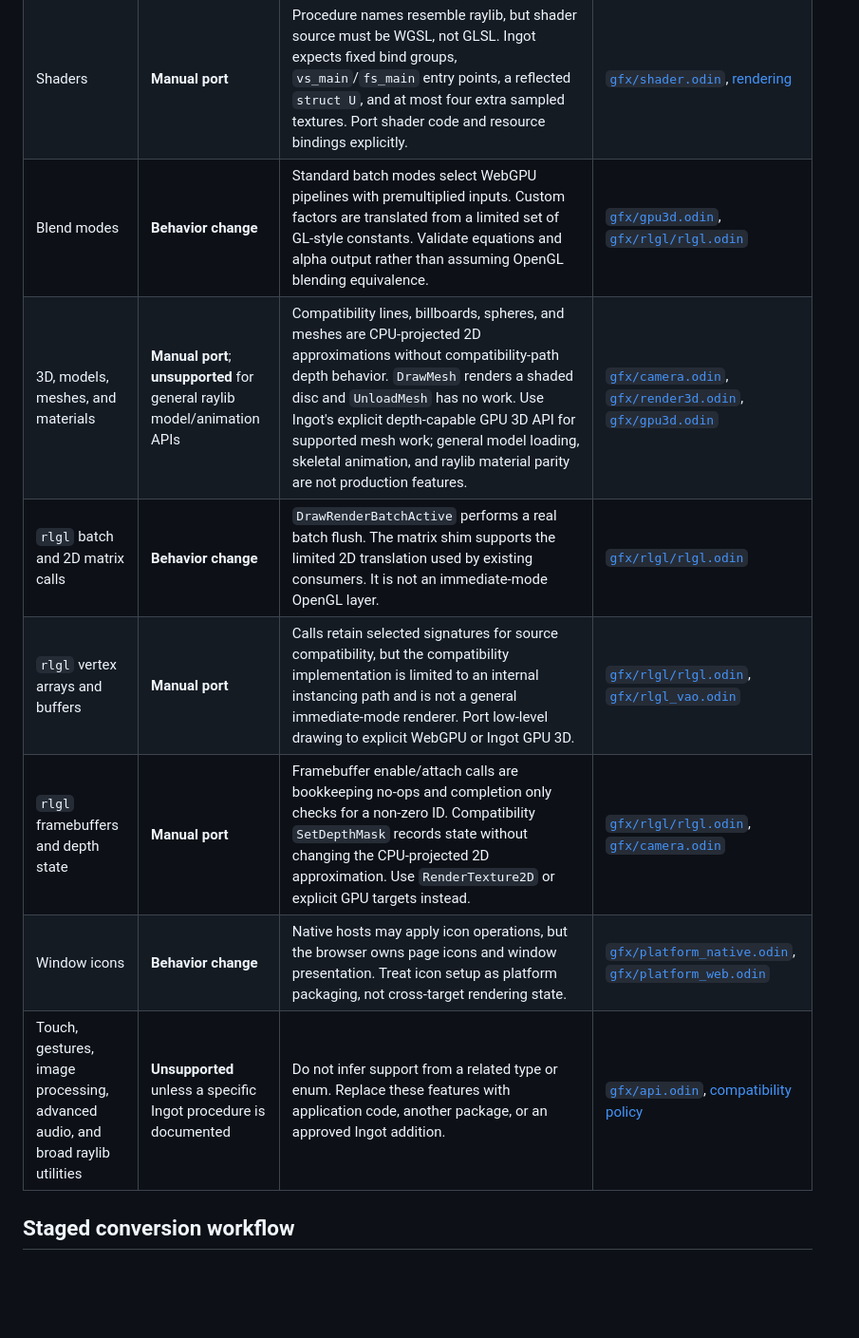
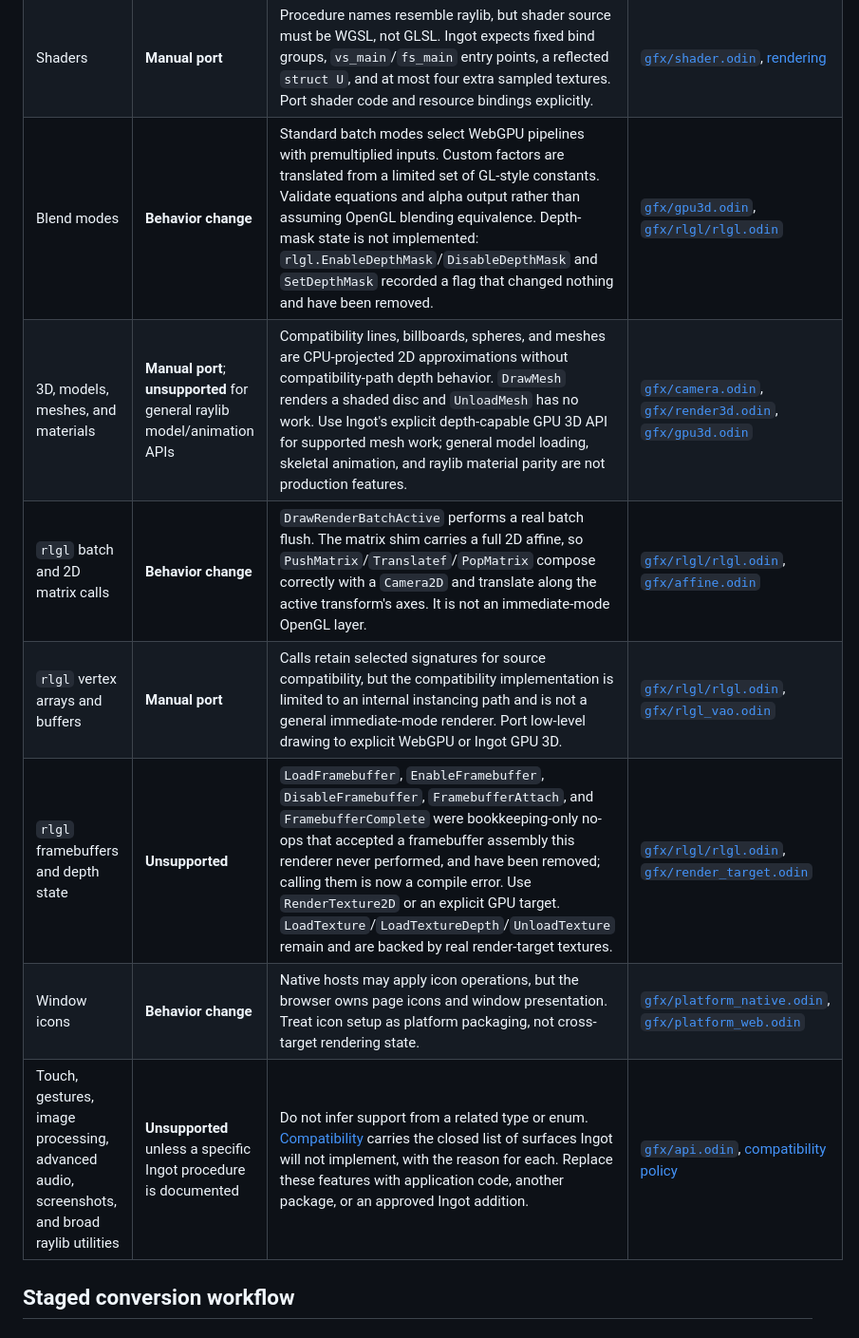
Before and after one commit to nic-vdwalt/ingot, a Markdown page: docs/raylib-migration.md, the part around one of its changes. Shown at 95% size. GitHub-like rendering; blank space fills up the shorter version.

```diff
--- a/docs/raylib-migration.md
+++ b/docs/raylib-migration.md
@@ -93,13 +100,13 @@ your application actually makes.
 | Audio and music | **Import-only** basic calls; **behavior change** on web and for streaming | Device, sound, wave, playback, volume, pitch, and music calls cover the basic API. Browser file loads are asynchronous hosted-URL fetches and may require a user gesture. Poll `IsSoundReady` or `IsMusicReady`. `UpdateMusicStream` intentionally has no effect; native music streams on the device thread while web music is fully decoded. `Sound` and `Music` layouts are not full raylib layouts. | [`gfx/audio.odin`](../gfx/audio.odin), [`gfx/audio_web.odin`](../gfx/audio_web.odin) |
 | Gamepads | **Import-only** queries; **behavior change** by host | Availability, names, buttons, transitions, and six standard axes are mapped to raylib-shaped enums. Browser and native controller mappings, connection policy, and device support still require representative hardware tests. | [`gfx/types.odin`](../gfx/types.odin), [`gfx/input.odin`](../gfx/input.odin) |
 | Shaders | **Manual port** | Procedure names resemble raylib, but shader source must be WGSL, not GLSL. Ingot expects fixed bind groups, `vs_main`/`fs_main` entry points, a reflected `struct U`, and at most four extra sampled textures. Port shader code and resource bindings explicitly. | [`gfx/shader.odin`](../gfx/shader.odin), [rendering](rendering.md) |
-| Blend modes | **Behavior change** | Standard batch modes select WebGPU pipelines with premultiplied inputs. Custom factors are translated from a limited set of GL-style constants. Validate equations and alpha output rather than assuming OpenGL blending equivalence. | [`gfx/gpu3d.odin`](../gfx/gpu3d.odin), [`gfx/rlgl/rlgl.odin`](../gfx/rlgl/rlgl.odin) |
+| Blend modes | **Behavior change** | Standard batch modes select WebGPU pipelines with premultiplied inputs. Custom factors are translated from a limited set of GL-style constants. Validate equations and alpha output rather than assuming OpenGL blending equivalence. Depth-mask state is not implemented: `rlgl.EnableDepthMask`/`DisableDepthMask` and `SetDepthMask` recorded a flag that changed nothing and have been removed. | [`gfx/gpu3d.odin`](../gfx/gpu3d.odin), [`gfx/rlgl/rlgl.odin`](../gfx/rlgl/rlgl.odin) |
 | 3D, models, meshes, and materials | **Manual port**; **unsupported** for general raylib model/animation APIs | Compatibility lines, billboards, spheres, and meshes are CPU-projected 2D approximations without compatibility-path depth behavior. `DrawMesh` renders a shaded disc and `UnloadMesh` has no work. Use Ingot's explicit depth-capable GPU 3D API for supported mesh work; general model loading, skeletal animation, and raylib material parity are not production features. | [`gfx/camera.odin`](../gfx/camera.odin), [`gfx/render3d.odin`](../gfx/render3d.odin), [`gfx/gpu3d.odin`](../gfx/gpu3d.odin) |
-| `rlgl` batch and 2D matrix calls | **Behavior change** | `DrawRenderBatchActive` performs a real batch flush. The matrix shim supports the limited 2D translation used by existing consumers. It is not an immediate-mode OpenGL layer. | [`gfx/rlgl/rlgl.odin`](../gfx/rlgl/rlgl.odin) |
+| `rlgl` batch and 2D matrix calls | **Behavior change** | `DrawRenderBatchActive` performs a real batch flush. The matrix shim carries a full 2D affine, so `PushMatrix`/`Translatef`/`PopMatrix` compose correctly with a `Camera2D` and translate along the active transform's axes. It is not an immediate-mode OpenGL layer. | [`gfx/rlgl/rlgl.odin`](../gfx/rlgl/rlgl.odin), [`gfx/affine.odin`](../gfx/affine.odin) |
 | `rlgl` vertex arrays and buffers | **Manual port** | Calls retain selected signatures for source compatibility, but the compatibility implementation is limited to an internal instancing path and is not a general immediate-mode renderer. Port low-level drawing to explicit WebGPU or Ingot GPU 3D. | [`gfx/rlgl/rlgl.odin`](../gfx/rlgl/rlgl.odin), [`gfx/rlgl_vao.odin`](../gfx/rlgl_vao.odin) |
-| `rlgl` framebuffers and depth state | **Manual port** | Framebuffer enable/attach calls are bookkeeping no-ops and completion only checks for a non-zero ID. Compatibility `SetDepthMask` records state without changing the CPU-projected 2D approximation. Use `RenderTexture2D` or explicit GPU targets instead. | [`gfx/rlgl/rlgl.odin`](../gfx/rlgl/rlgl.odin), [`gfx/camera.odin`](../gfx/camera.odin) |
+| `rlgl` framebuffers and depth state | **Unsupported** | `LoadFramebuffer`, `EnableFramebuffer`, `DisableFramebuffer`, `FramebufferAttach`, and `FramebufferComplete` were bookkeeping-only no-ops that accepted a framebuffer assembly this renderer never performed, and have been removed; calling them is now a compile error. Use `RenderTexture2D` or an explicit GPU target. `LoadTexture`/`LoadTextureDepth`/`UnloadTexture` remain and are backed by real render-target textures. | [`gfx/rlgl/rlgl.odin`](../gfx/rlgl/rlgl.odin), [`gfx/render_target.odin`](../gfx/render_target.odin) |
 | Window icons | **Behavior change** | Native hosts may apply icon operations, but the browser owns page icons and window presentation. Treat icon setup as platform packaging, not cross-target rendering state. | [`gfx/platform_native.odin`](../gfx/platform_native.odin), [`gfx/platform_web.odin`](../gfx/platform_web.odin) |
-| Touch, gestures, image processing, advanced audio, and broad raylib utilities | **Unsupported** unless a specific Ingot procedure is documented | Do not infer support from a related type or enum. Replace these features with application code, another package, or an approved Ingot addition. | [`gfx/api.odin`](../gfx/api.odin), [compatibility policy](compatibility.md#versioning-policy) |
+| Touch, gestures, image processing, advanced audio, screenshots, and broad raylib utilities | **Unsupported** unless a specific Ingot procedure is documented | Do not infer support from a related type or enum. [Compatibility](compatibility.md#not-implemented-and-not-planned) carries the closed list of surfaces Ingot will not implement, with the reason for each. Replace these features with application code, another package, or an approved Ingot addition. | [`gfx/api.odin`](../gfx/api.odin), [compatibility policy](compatibility.md#versioning-policy) |
 
 ## Staged conversion workflow
 
```
Also changed, not shown: other parts of docs/raylib-migration.md (+53 -13 lines).
